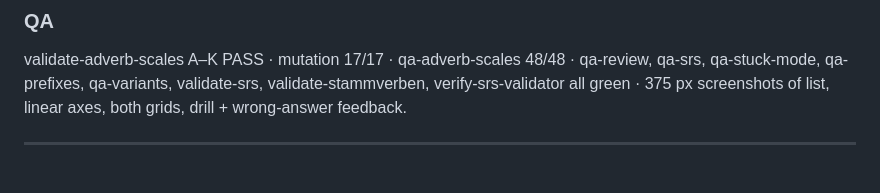
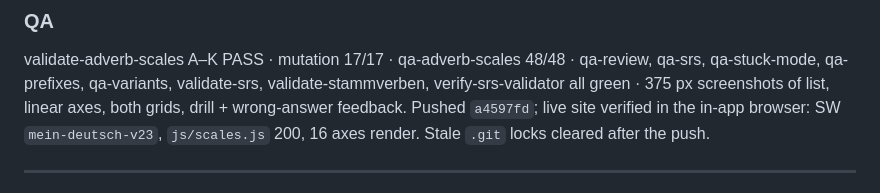
Before and after one commit to RsPerotti/mein_deutsch, a Markdown page: DAY_LOG.md, the part around the change. Rendered like a GitHub page.

Commit message:
Session 42 notes — deploy verified
Co-Authored-By: Claude Opus 5.5 <noreply@anthropic.com>
Claude-Session: https://claude.ai/code/session_01JQ1iWF6zvAS2xVQRXhz26t

```diff
--- a/DAY_LOG.md
+++ b/DAY_LOG.md
@@ -64,6 +64,8 @@ signed off same day ("Yes, build and ship").
 validate-adverb-scales A–K PASS · mutation 17/17 · qa-adverb-scales 48/48 · qa-review, qa-srs,
 qa-stuck-mode, qa-prefixes, qa-variants, validate-srs, validate-stammverben, verify-srs-validator
 all green · 375 px screenshots of list, linear axes, both grids, drill + wrong-answer feedback.
+Pushed `a4597fd`; live site verified in the in-app browser: SW `mein-deutsch-v23`, `js/scales.js` 200,
+16 axes render. Stale `.git` locks cleared after the push.
 
 ---
 
```
Also changed, not shown: SOURCE_OF_TRUTH.md (+2 -2 lines).
